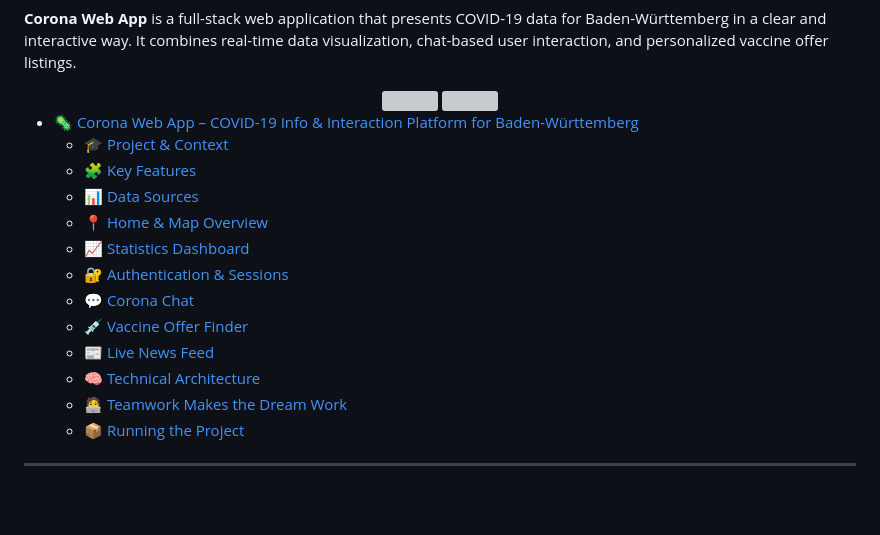
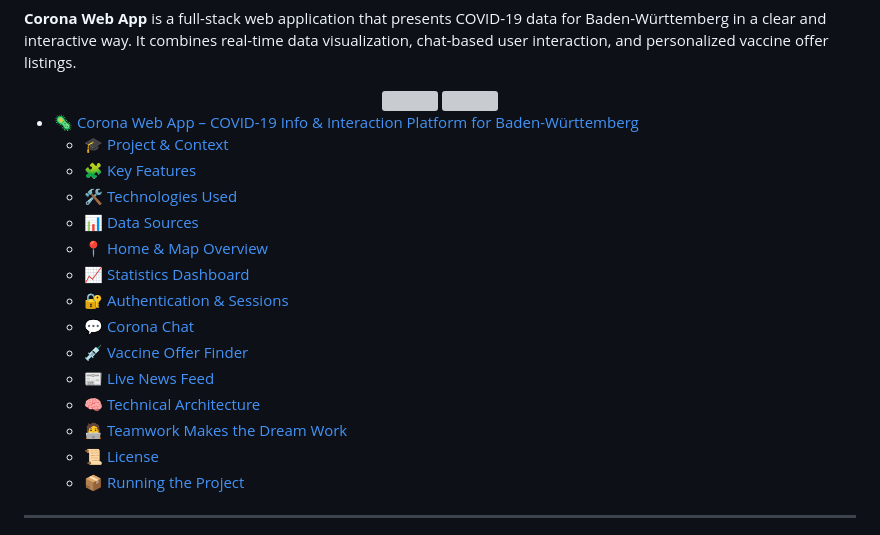
Before and after one commit to SimonRuttmann/CoronaWebApp, a Markdown page: README.md, the part around one of its changes. Rendered like a GitHub page; blank space fills up the shorter version; grey boxes are pictures that could not be loaded.

Commit message:
docs(Readme): Update TOC

```diff
--- a/README.md
+++ b/README.md
@@ -11,6 +11,7 @@
 * [🦠 Corona Web App – COVID-19 Info & Interaction Platform for Baden-Württemberg](#-corona-web-app--covid-19-info--interaction-platform-for-baden-württemberg)
   * [🎓 Project & Context](#-project--context)
   * [🧩 Key Features](#-key-features)
+  * [🛠️ Technologies Used](#-technologies-used)
   * [📊 Data Sources](#-data-sources)
   * [📍 Home & Map Overview](#-home--map-overview)
   * [📈 Statistics Dashboard](#-statistics-dashboard)
@@ -20,6 +21,7 @@
   * [📰 Live News Feed](#-live-news-feed)
   * [🧠 Technical Architecture](#-technical-architecture)
   * [🧑‍💻 Teamwork Makes the Dream Work](#-teamwork-makes-the-dream-work)
+  * [📜 License](#-license)
   * [📦 Running the Project](#-running-the-project)
 <!-- TOC -->
 
```
Also changed, not shown: other parts of README.md (+2 -0 lines).
